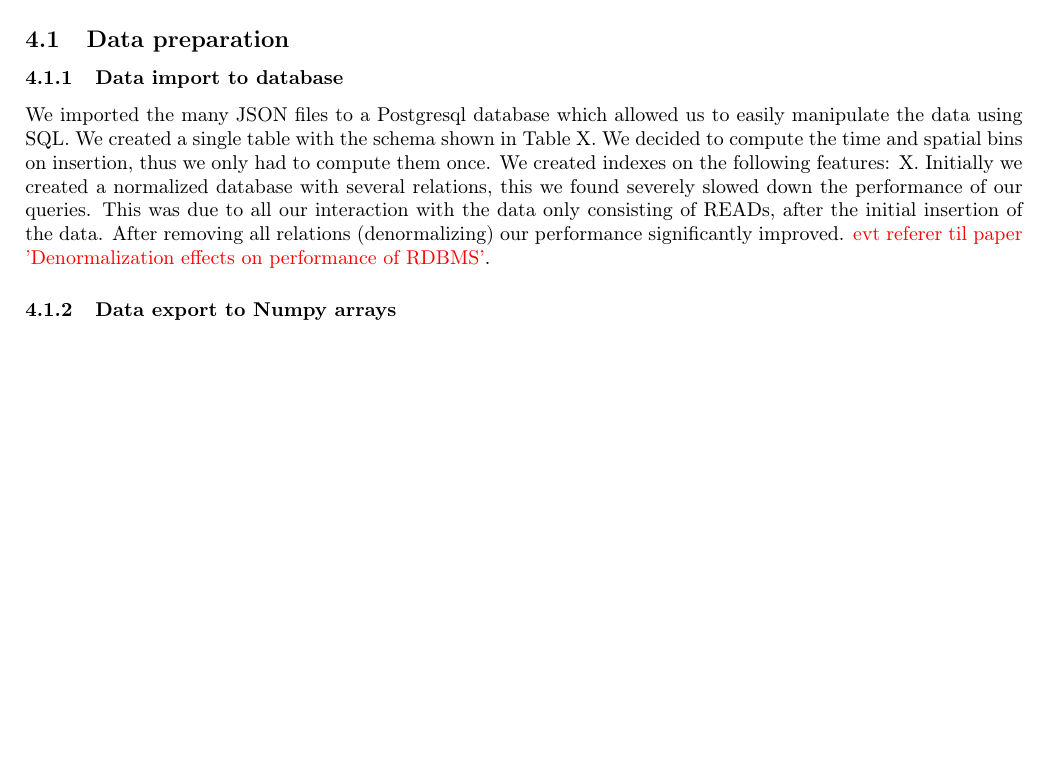
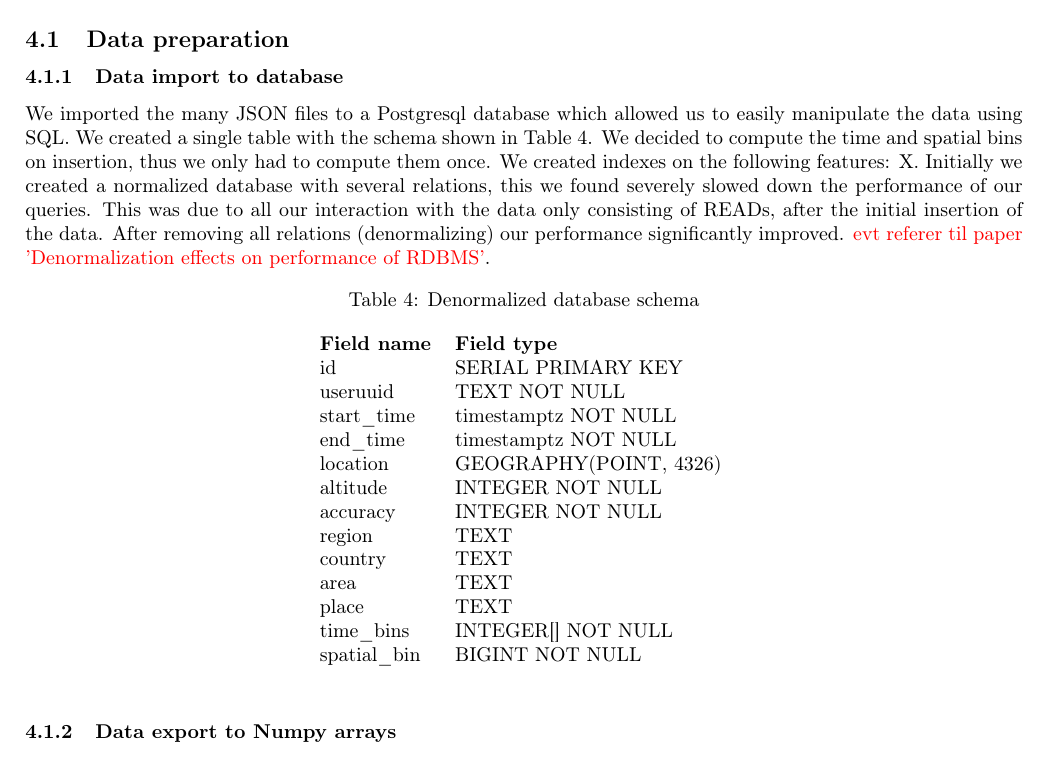
Before and after one commit to syre/inferring-social-networks-from-geographic-coincidences, a LaTeX document (report/main.tex, which reads report/methods.tex): part of page 14 of 18, cut so that both start at the same text, the shorter picture padded with empty space. Compiled offline with pdfLaTeX.

Commit message:
added denormalized database schema table

```diff
--- a/report/methods.tex
+++ b/report/methods.tex
@@ -3,8 +3,30 @@
 In this section we will outline what methods we have used for conducting the work.
 \subsection{Data preparation}
 \subsubsection{Data import to database}
-We imported the many JSON files to a Postgresql database which allowed us to easily manipulate the data using SQL. We created a single table with the schema shown in Table X. We decided to compute the time and spatial bins on insertion, thus we only had to compute them once. We created indexes on the following features: X.
+We imported the many JSON files to a Postgresql database which allowed us to easily manipulate the data using SQL. We created a single table with the schema shown in Table \ref{table:schema_denormalized}. We decided to compute the time and spatial bins on insertion, thus we only had to compute them once. We created indexes on the following features: X.
 Initially we created a normalized database with several relations, this we found severely slowed down the performance of our queries. This was due to all our interaction with the data only consisting of READs, after the initial insertion of the data. After removing all relations (denormalizing) our performance significantly improved. {\color{red} evt referer til paper 'Denormalization effects on performance of RDBMS'}.
+\begin{table}[ht]
+\centering
+\caption{Denormalized database schema}
+\label{my-label}
+\begin{tabular}{ll}
+\textbf{Field name} & \textbf{Field type}    \\
+id                  & SERIAL PRIMARY KEY     \\
+useruuid            & TEXT NOT NULL          \\
+start\_time         & timestamptz NOT NULL   \\
+end\_time           & timestamptz NOT NULL   \\
+location            & GEOGRAPHY(POINT, 4326) \\
+altitude            & INTEGER NOT NULL       \\
+accuracy            & INTEGER NOT NULL       \\
+region              & TEXT                   \\
+country             & TEXT                   \\
+area                & TEXT                   \\
+place               & TEXT                   \\
+time\_bins          & INTEGER{[}{]} NOT NULL \\
+spatial\_bin        & BIGINT NOT NULL
+\end{tabular}
+\label{table:schema_denormalized}
+\end{table}
 \subsubsection{Data export to Numpy arrays}
 We created scripts for exportation to numpy arrays for use in the sklearn module. The users were encoded with K values where K = number of users. The countries were encoded with K values where K = number of countries.
 \subsubsection{Binning} \label{ssec:binning}
```
